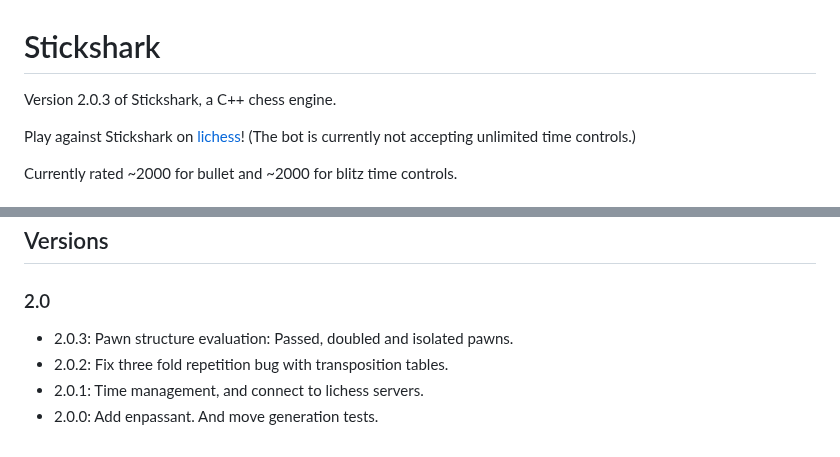
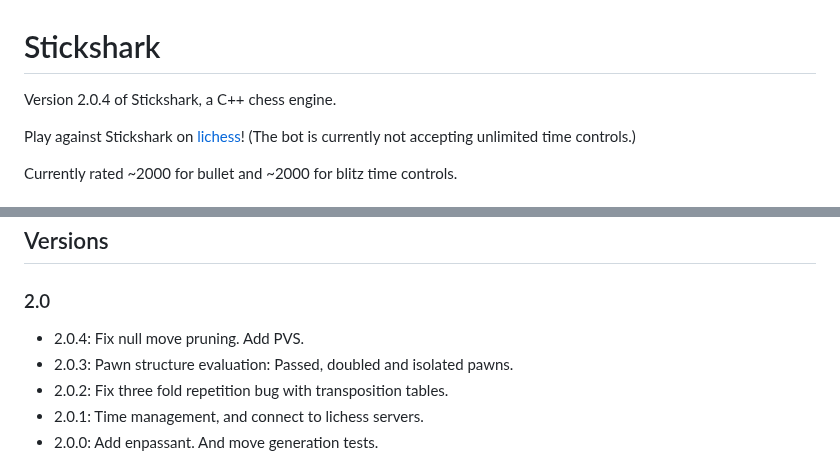
Before and after one commit to jaydenshi99/Stickshark, a Markdown page: README.md, 2 parts joined by grey strips. GitHub-like rendering.

Commit message:
version 2.0.4

```diff
--- a/README.md
+++ b/README.md
@@ -1,6 +1,6 @@
 # Stickshark
 
-Version 2.0.3 of Stickshark, a C++ chess engine.
+Version 2.0.4 of Stickshark, a C++ chess engine.
 
 Play against Stickshark on [lichess](https://lichess.org/@/stickshark99)! (The bot is currently not accepting unlimited time controls.)
 
@@ -76,6 +76,7 @@ Stickshark includes a web-based GUI for visual chess gameplay.
 ## Versions
 
 ### 2.0
+- 2.0.4: Fix null move pruning. Add PVS.
 - 2.0.3: Pawn structure evaluation: Passed, doubled and isolated pawns.
 - 2.0.2: Fix three fold repetition bug with transposition tables.
 - 2.0.1: Time management, and connect to lichess servers.
```
